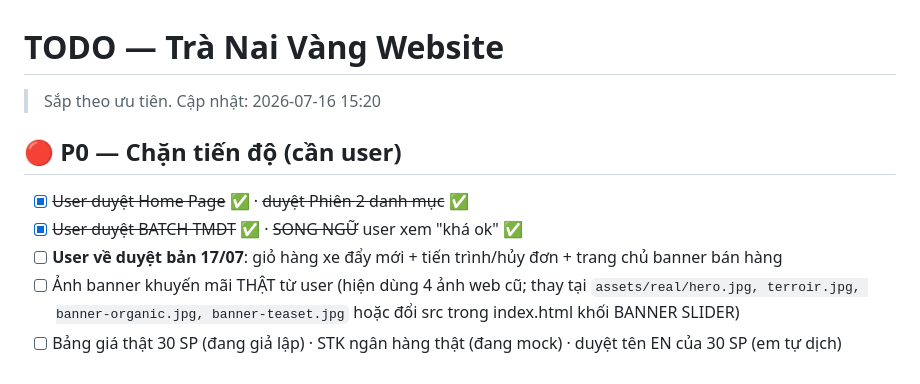
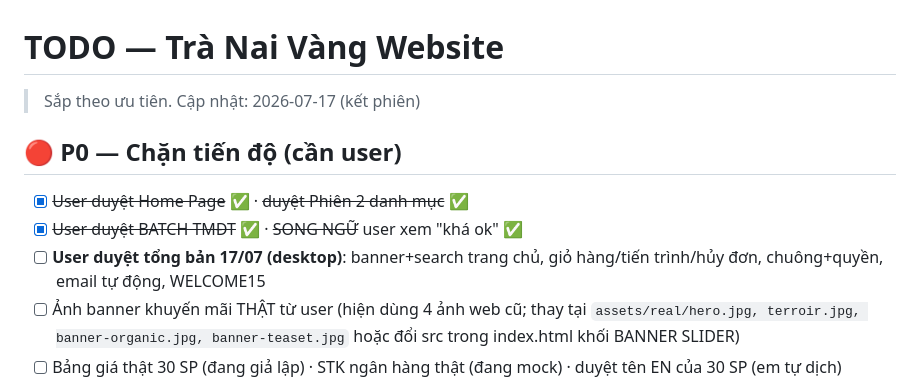
Before and after one commit to ANHTHUNGO/Web_TraNaiVang, a Markdown page: TODO.md, the part around the change. GitHub-like rendering.

Commit message:
Ket phien 17/07: cap nhat PROGRESS/TODO — diem dung va viec dau phien moi
Co-Authored-By: Claude Opus 4.8 <noreply@anthropic.com>

```diff
--- a/TODO.md
+++ b/TODO.md
@@ -1,10 +1,10 @@
 # TODO — Trà Nai Vàng Website
-> Sắp theo ưu tiên. Cập nhật: 2026-07-16 15:20
+> Sắp theo ưu tiên. Cập nhật: 2026-07-17 (kết phiên)
 
 ## 🔴 P0 — Chặn tiến độ (cần user)
 - [x] ~~User duyệt Home Page~~ ✅ · ~~duyệt Phiên 2 danh mục~~ ✅
 - [x] ~~User duyệt BATCH TMĐT~~ ✅ · ~~SONG NGỮ~~ user xem "khá ok" ✅
-- [ ] **User về duyệt bản 17/07**: giỏ hàng xe đẩy mới + tiến trình/hủy đơn + trang chủ banner bán hàng
+- [ ] **User duyệt tổng bản 17/07 (desktop)**: banner+search trang chủ, giỏ hàng/tiến trình/hủy đơn, chuông+quyền, email tự động, WELCOME15
 - [ ] Ảnh banner khuyến mãi THẬT từ user (hiện dùng 4 ảnh web cũ; thay tại `assets/real/hero.jpg, terroir.jpg, banner-organic.jpg, banner-teaset.jpg` hoặc đổi src trong index.html khối BANNER SLIDER)
 - [ ] Bảng giá thật 30 SP (đang giả lập) · STK ngân hàng thật (đang mock) · duyệt tên EN của 30 SP (em tự dịch)
 - [ ] Dịch EN cho nội dung mẫu (review khách, thông báo, mô tả voucher) — sẽ theo CMS ở Next.js
```
Also changed, not shown: PROJECT_PROGRESS.md (+13 -44 lines).
